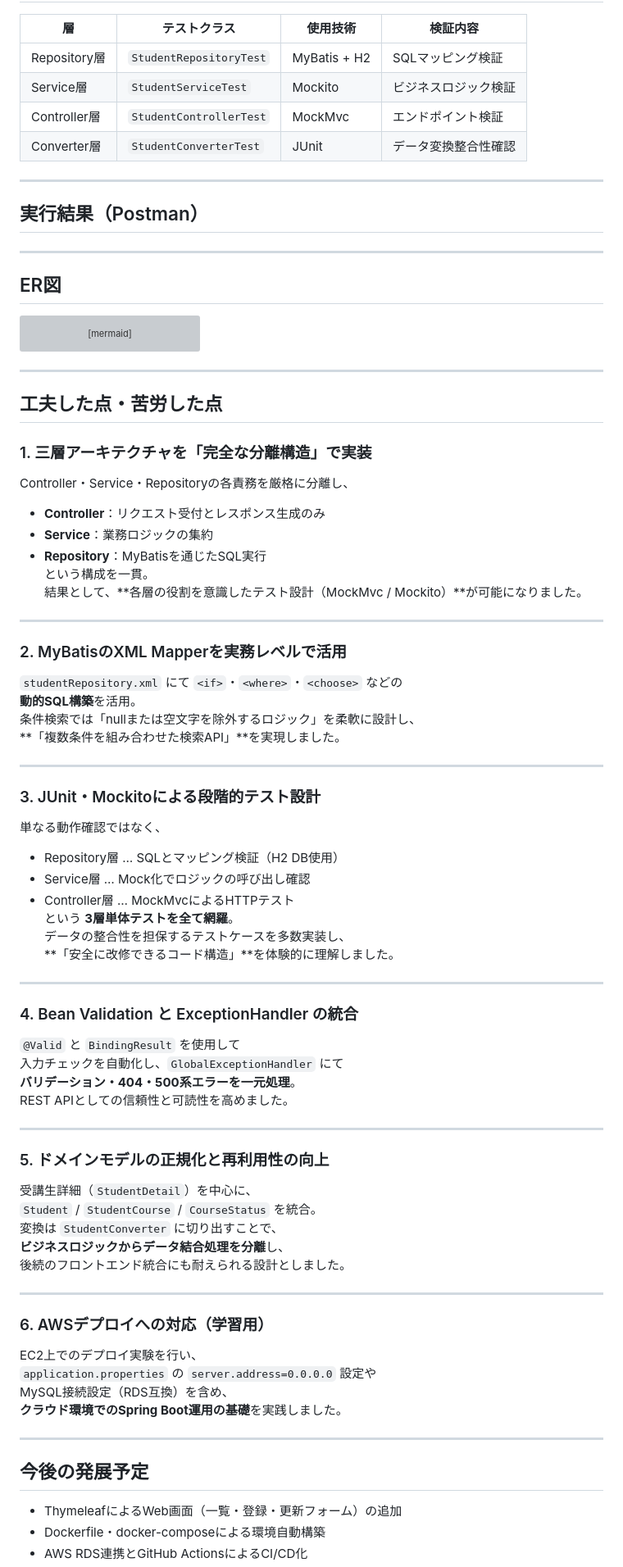
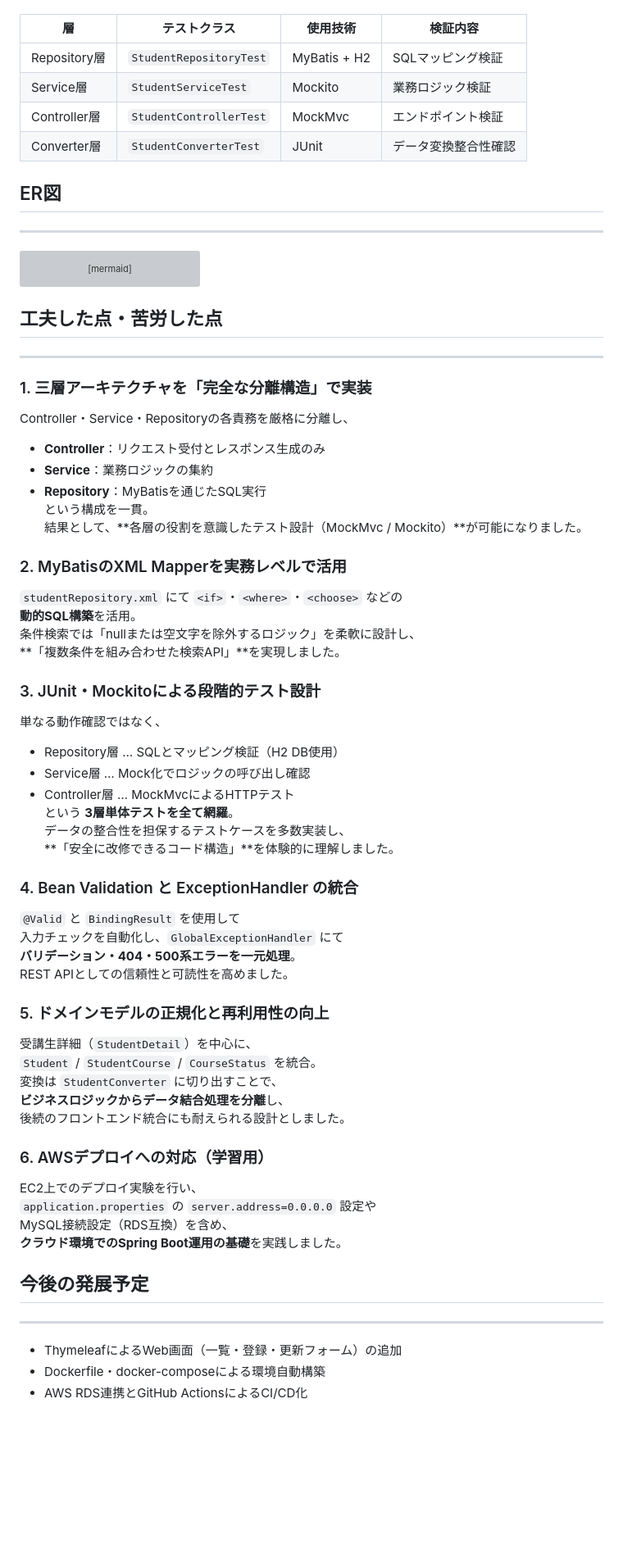
Before and after one commit to tomo-taka108/StudentManagement, a Markdown page: README.md, the part around one of its changes. Shown at 82% size. Rendered like a GitHub page; blank space fills up the shorter version; grey boxes are pictures that could not be loaded.

````diff
--- a/README.md
+++ b/README.md
@@ -110,15 +132,12 @@ Javaを学習する過程で、**Spring Boot・MyBatis・REST API構成**の全
 | Repository層 | `StudentRepositoryTest` | MyBatis + H2 | SQLマッピング検証 |
-| Service層    | `StudentServiceTest`    | Mockito      | ビジネスロジック検証 |
+| Service層    | `StudentServiceTest`    | Mockito      | 業務ロジック検証   |
 | Controller層 | `StudentControllerTest` | MockMvc      | エンドポイント検証  |
 | Converter層  | `StudentConverterTest`  | JUnit        | データ変換整合性確認 |
 
----
 
-## 実行結果（Postman）
+## ER図
 
 ---
-
-## ER図
 
 ```mermaid
 erDiagram
@@ -157,9 +176,11 @@ erDiagram
 
 ```
 
+
+## 工夫した点・苦労した点
+
 ---
 
-## 工夫した点・苦労した点
 ### 1. 三層アーキテクチャを「完全な分離構造」で実装
 Controller・Service・Repositoryの各責務を厳格に分離し、
 - **Controller**：リクエスト受付とレスポンス生成のみ
@@ -168,7 +189,6 @@ Controller・Service・Repositoryの各責務を厳格に分離し、
 という構成を一貫。
 結果として、**各層の役割を意識したテスト設計（MockMvc / Mockito）**が可能になりました。
 
----
 
 ### 2. MyBatisのXML Mapperを実務レベルで活用
 `studentRepository.xml` にて `<if>`・`<where>`・`<choose>` などの
@@ -176,7 +196,6 @@ Controller・Service・Repositoryの各責務を厳格に分離し、
 条件検索では「nullまたは空文字を除外するロジック」を柔軟に設計し、
 **「複数条件を組み合わせた検索API」**を実現しました。
 
----
 
 ### 3. JUnit・Mockitoによる段階的テスト設計
 単なる動作確認ではなく、
@@ -187,7 +206,6 @@ Controller・Service・Repositoryの各責務を厳格に分離し、
 データの整合性を担保するテストケースを多数実装し、
 **「安全に改修できるコード構造」**を体験的に理解しました。
 
----
 
 ### 4. Bean Validation と ExceptionHandler の統合
 `@Valid` と `BindingResult` を使用して
@@ -195,7 +213,6 @@ Controller・Service・Repositoryの各責務を厳格に分離し、
 **バリデーション・404・500系エラーを一元処理**。
 REST APIとしての信頼性と可読性を高めました。
 
----
 
 ### 5. ドメインモデルの正規化と再利用性の向上
 受講生詳細（`StudentDetail`）を中心に、
@@ -204,7 +221,6 @@ REST APIとしての信頼性と可読性を高めました。
 **ビジネスロジックからデータ結合処理を分離**し、
 後続のフロントエンド統合にも耐えられる設計としました。
 
----
 
 ### 6. AWSデプロイへの対応（学習用）
 EC2上でのデプロイ実験を行い、
@@ -212,9 +228,11 @@ EC2上でのデプロイ実験を行い、
 MySQL接続設定（RDS互換）を含め、
 **クラウド環境でのSpring Boot運用の基礎**を実践しました。
 
+
+## 今後の発展予定
+
 ---
 
-## 今後の発展予定
 - ThymeleafによるWeb画面（一覧・登録・更新フォーム）の追加
 - Dockerfile・docker-composeによる環境自動構築
 - AWS RDS連携とGitHub ActionsによるCI/CD化
````
Also changed, not shown: other parts of README.md (+45 -25 lines).
